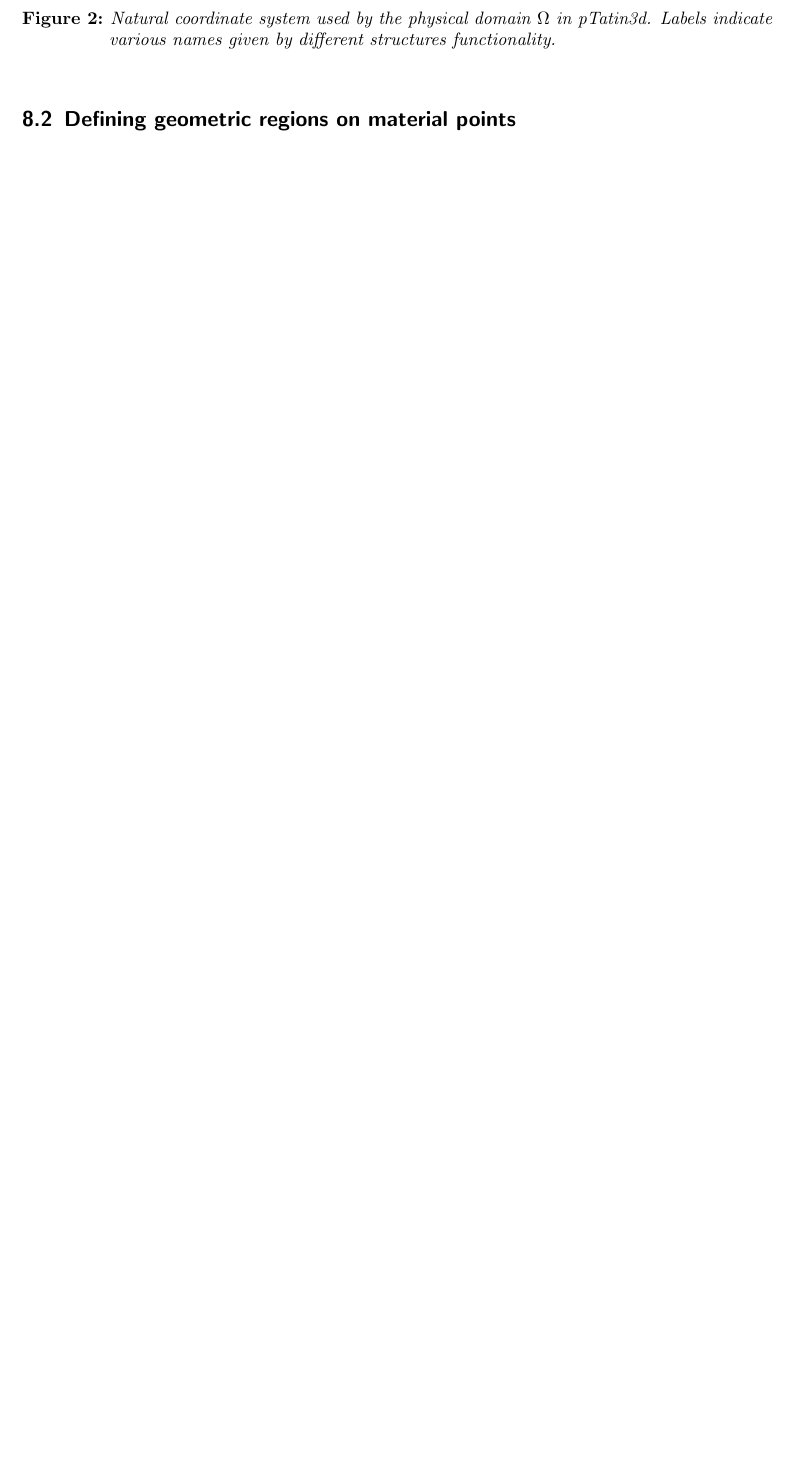
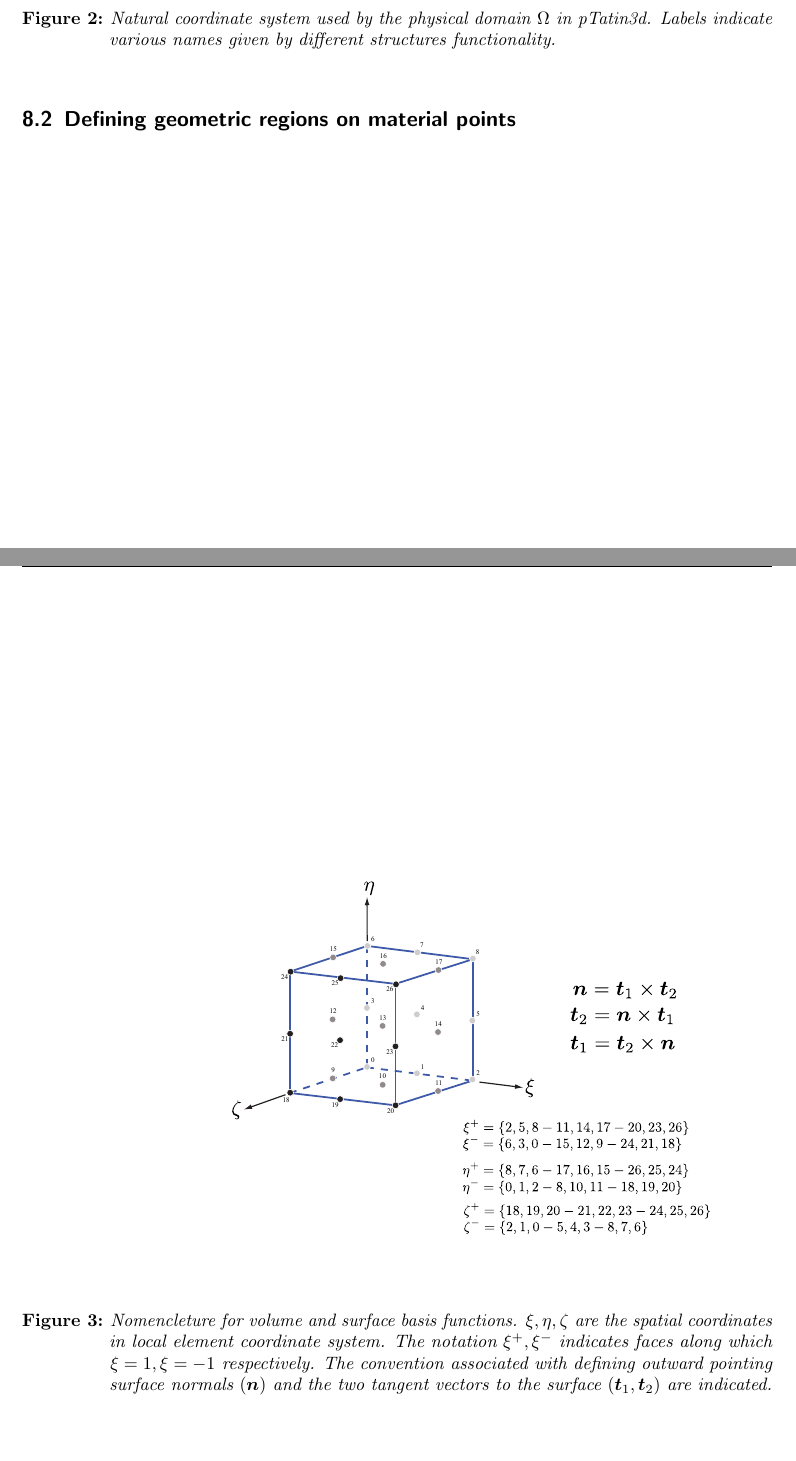
Before and after one commit to richardhaslam/pTatin3d, a LaTeX document (doc/pt3d-manual.tex): part of page 14 of 14 before the commit and two parts of pages 14 and 15 of 15 after it, the two joined at a grey line, cut so that both start at the same text, the shorter picture padded with empty space. Compiled offline with pdfLaTeX.

Commit message:
fixed typos in figure, added basis function
git-svn-id: svn+ssh://musashi.ethz.ch/var/svn/davemay/Codes/tatin/ptatin3d@4455 26174531-3d5a-4d31-aba0-7a6658d032cb

```diff
--- a/doc/pt3d-manual.tex
+++ b/doc/pt3d-manual.tex
@@ -485,6 +485,14 @@ The underlying coordinate system used in {\ptat} is a Cartesian. In Fig.~\ref{fi
 \label{fig:domain_coord}
 \end{figure}
 
+\begin{figure} [hbtp]
+\center
+\includegraphics[height=0.4\textheight]{figs/pt3d_basis_functions.pdf}
+\caption[\itshape ]
+{\itshape Nomencleture for volume and surface basis functions. $\xi, \eta, \zeta$ are the spatial coordinates in local element coordinate system. The notation $\xi^{+}, \xi^{-}$ indicates faces along which $\xi = 1, \xi = -1$ respectively. The convention associated with defining outward pointing surface normals $(\boldsymbol n)$ and the two tangent vectors to the surface $(\boldsymbol t_1,\boldsymbol t_2)$ are indicated.}
+\label{fig:basis_functions}
+\end{figure}
+
 \subsection{Defining geometric regions on material points}
 
 
```
Also changed, not shown: doc/figs/pt3d_coordinate_system.pdf.
